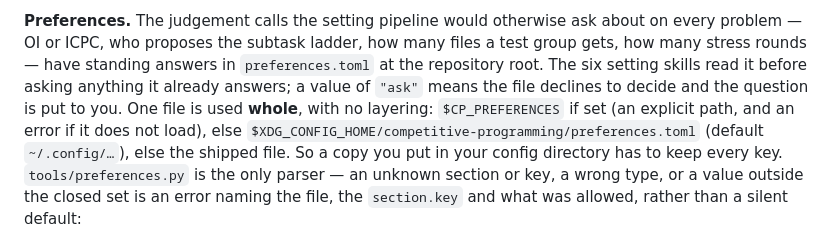
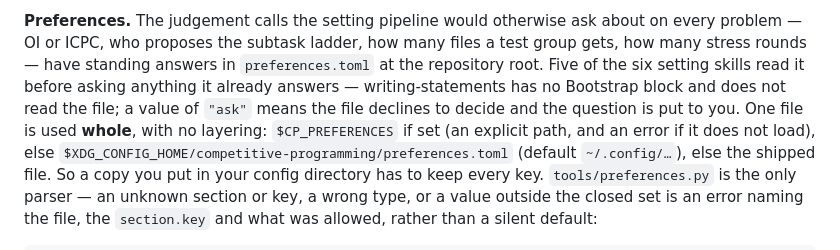
Before and after one commit to LLaammTTeerr/competitive-programming, a Markdown page: README.md, the part around the change. Drawn GitHub-style.

Commit message:
Fix README's Preferences count: five setting skills read the file, not six
writing-statements has no Bootstrap block and never reads
preferences.toml, so the README overstated the count. tools/preferences.py:3
is correct as-is — it says all six skills keep asking those questions, not
that all six read the file — so it is left alone.

Co-Authored-By: Claude Fable 5.1 <noreply@anthropic.com>

```diff
--- a/README.md
+++ b/README.md
@@ -122,9 +122,10 @@ solution's `@expect`.
 **Preferences.** The judgement calls the setting pipeline would otherwise ask
 about on every problem — OI or ICPC, who proposes the subtask ladder, how many
 files a test group gets, how many stress rounds — have standing answers in
-`preferences.toml` at the repository root. The six setting skills read it
-before asking anything it already answers; a value of `"ask"` means the file
-declines to decide and the question is put to you. One file is used **whole**,
+`preferences.toml` at the repository root. Five of the six setting skills
+read it before asking anything it already answers — writing-statements has
+no Bootstrap block and does not read the file; a value of `"ask"` means the
+file declines to decide and the question is put to you. One file is used **whole**,
 with no layering: `$CP_PREFERENCES` if set (an explicit path, and an error if
 it does not load), else
 `$XDG_CONFIG_HOME/competitive-programming/preferences.toml` (default
```
